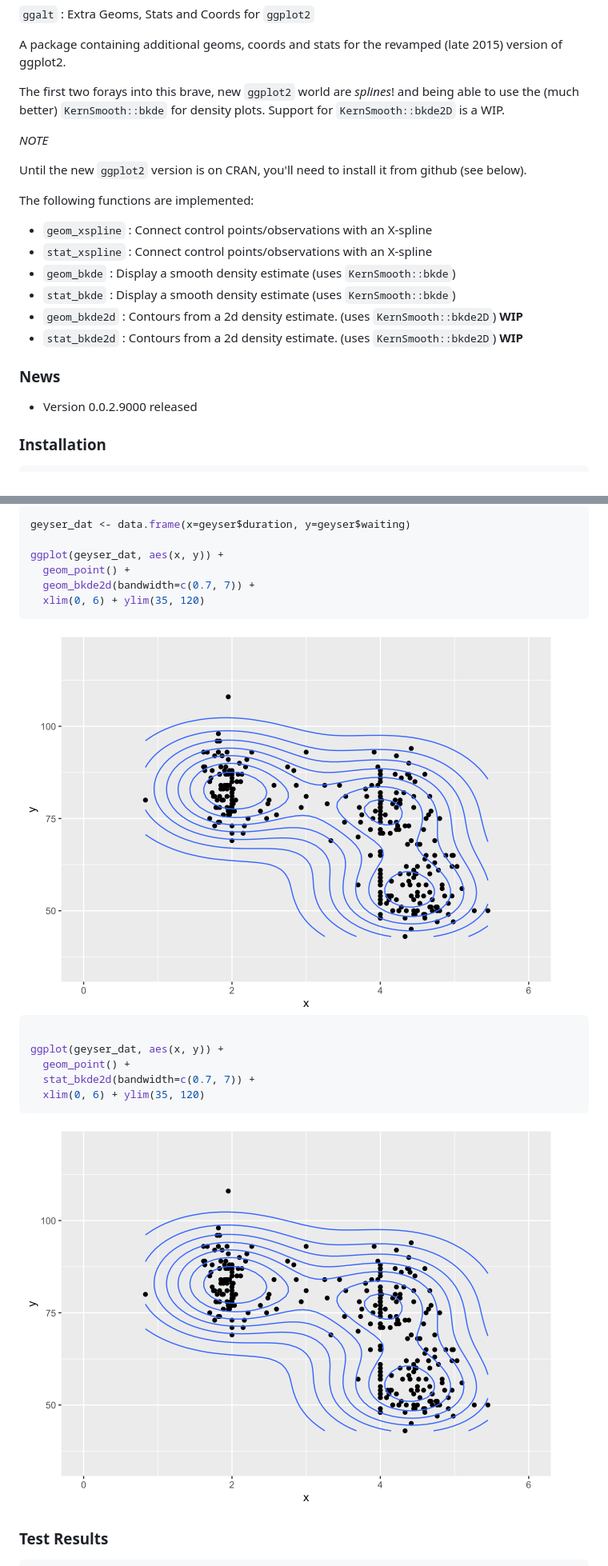
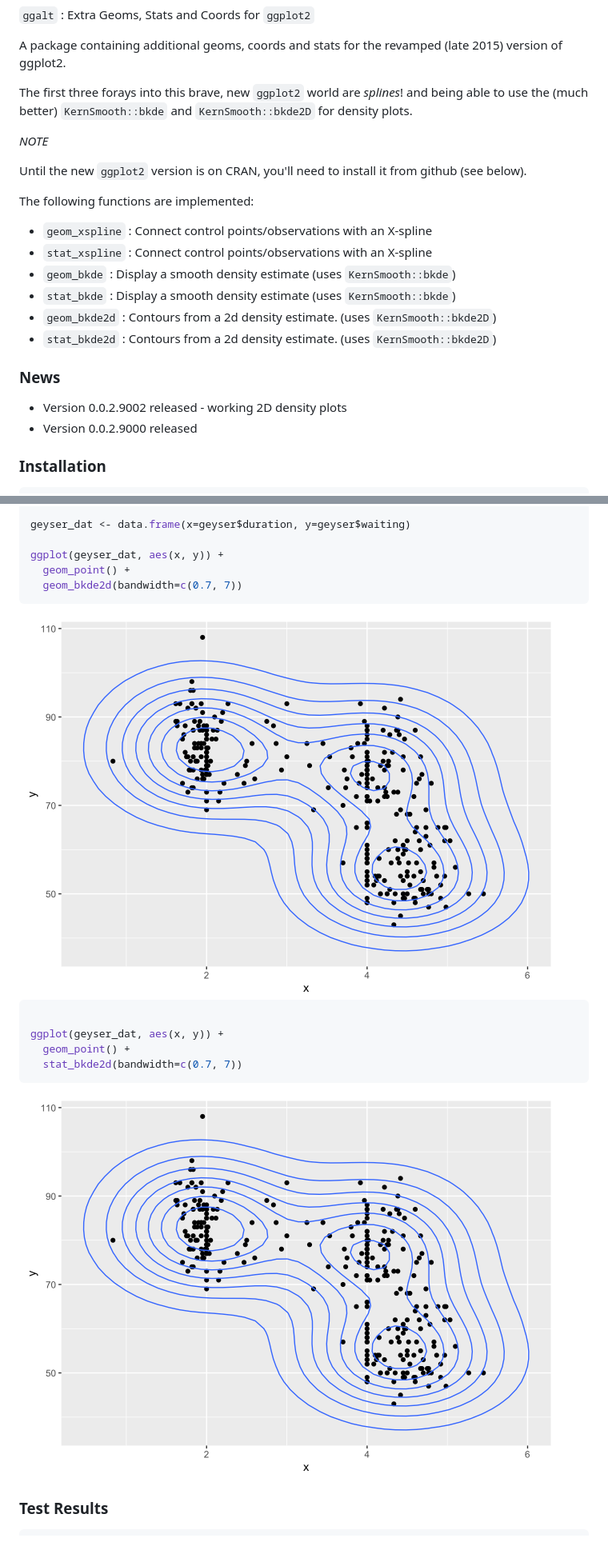
Before and after one commit to hrbrmstr/ggalt, a Markdown page: README.md, 2 parts joined by grey strips. Shown: that part at 80% size. Drawn GitHub-style; pictures changed too: README_figs/README-unnamed-chunk-4-11.png, README_figs/README-unnamed-chunk-4-12.png; blank space fills up the shorter version.

Commit message:
finished 2D

````diff
--- a/README.md
+++ b/README.md
@@ -3,7 +3,7 @@
 
 A package containing additional geoms, coords and stats for the revamped (late 2015) version of ggplot2.
 
-The first two forays into this brave, new `ggplot2` world are *splines*! and being able to use the (much better) `KernSmooth::bkde` for density plots. Support for `KernSmooth::bkde2D` is a WIP.
+The first three forays into this brave, new `ggplot2` world are *splines*! and being able to use the (much better) `KernSmooth::bkde` and `KernSmooth::bkde2D` for density plots.
 
 *NOTE*
 
@@ -15,11 +15,12 @@ The following functions are implemented:
 -   `stat_xspline` : Connect control points/observations with an X-spline
 -   `geom_bkde` : Display a smooth density estimate (uses `KernSmooth::bkde`)
 -   `stat_bkde` : Display a smooth density estimate (uses `KernSmooth::bkde`)
--   `geom_bkde2d` : Contours from a 2d density estimate. (uses `KernSmooth::bkde2D`) **WIP**
--   `stat_bkde2d` : Contours from a 2d density estimate. (uses `KernSmooth::bkde2D`) **WIP**
+-   `geom_bkde2d` : Contours from a 2d density estimate. (uses `KernSmooth::bkde2D`)
+-   `stat_bkde2d` : Contours from a 2d density estimate. (uses `KernSmooth::bkde2D`)
 
 ### News
 
+-   Version 0.0.2.9002 released - working 2D density plots
 -   Version 0.0.2.9000 released
 
 ### Installation
@@ -151,8 +152,7 @@ geyser_dat <- data.frame(x=geyser$duration, y=geyser$waiting)
 
 ggplot(geyser_dat, aes(x, y)) +
   geom_point() +
-  geom_bkde2d(bandwidth=c(0.7, 7)) +
-  xlim(0, 6) + ylim(35, 120)
+  geom_bkde2d(bandwidth=c(0.7, 7))
 ```
 
 <img src="README_figs/README-unnamed-chunk-4-11.png" title="" alt="" width="672" />
@@ -161,8 +161,7 @@ ggplot(geyser_dat, aes(x, y)) +
 
 ggplot(geyser_dat, aes(x, y)) +
   geom_point() +
-  stat_bkde2d(bandwidth=c(0.7, 7)) +
-  xlim(0, 6) + ylim(35, 120)
+  stat_bkde2d(bandwidth=c(0.7, 7))
 ```
 
 <img src="README_figs/README-unnamed-chunk-4-12.png" title="" alt="" width="672" />
````
Also changed, not shown: other parts of README.md (+2 -2 lines), 3 other files.
